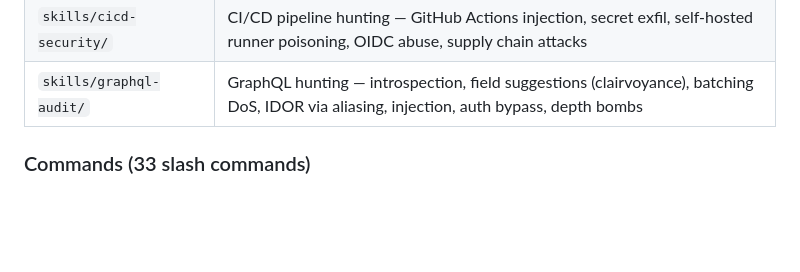
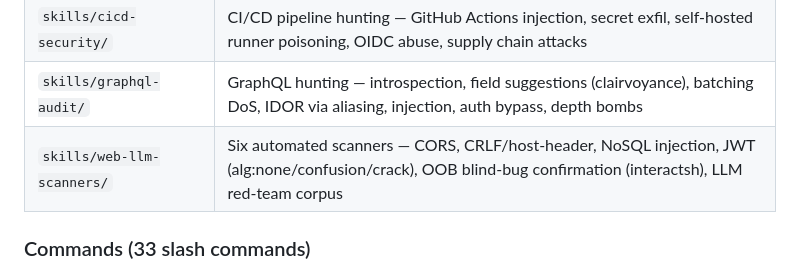
Before and after one commit to Awarexone/Agentic-Bug-Hunter, a Markdown page: CLAUDE.md, the part around the change. GitHub-like rendering; blank space fills up the shorter version.

```diff
--- a/CLAUDE.md
+++ b/CLAUDE.md
@@ -21,6 +21,7 @@ This repo is a Claude Code plugin for professional bug bounty hunting across Hac
 | `skills/mobile-pentest/` | Android/iOS app pentest — runtime-first proxy workflow, APK/IPA decompile for hidden endpoints + secrets, deeplink/exported-activity injection, WebView bridge, SSL pinning bypass |
 | `skills/cicd-security/` | CI/CD pipeline hunting — GitHub Actions injection, secret exfil, self-hosted runner poisoning, OIDC abuse, supply chain attacks |
 | `skills/graphql-audit/` | GraphQL hunting — introspection, field suggestions (clairvoyance), batching DoS, IDOR via aliasing, injection, auth bypass, depth bombs |
+| `skills/web-llm-scanners/` | Six automated scanners — CORS, CRLF/host-header, NoSQL injection, JWT (alg:none/confusion/crack), OOB blind-bug confirmation (interactsh), LLM red-team corpus |
 
 ### Commands (33 slash commands)
 
```
Also changed, not shown: skills/web-llm-scanners/SKILL.md (added, +141 -0 lines).
